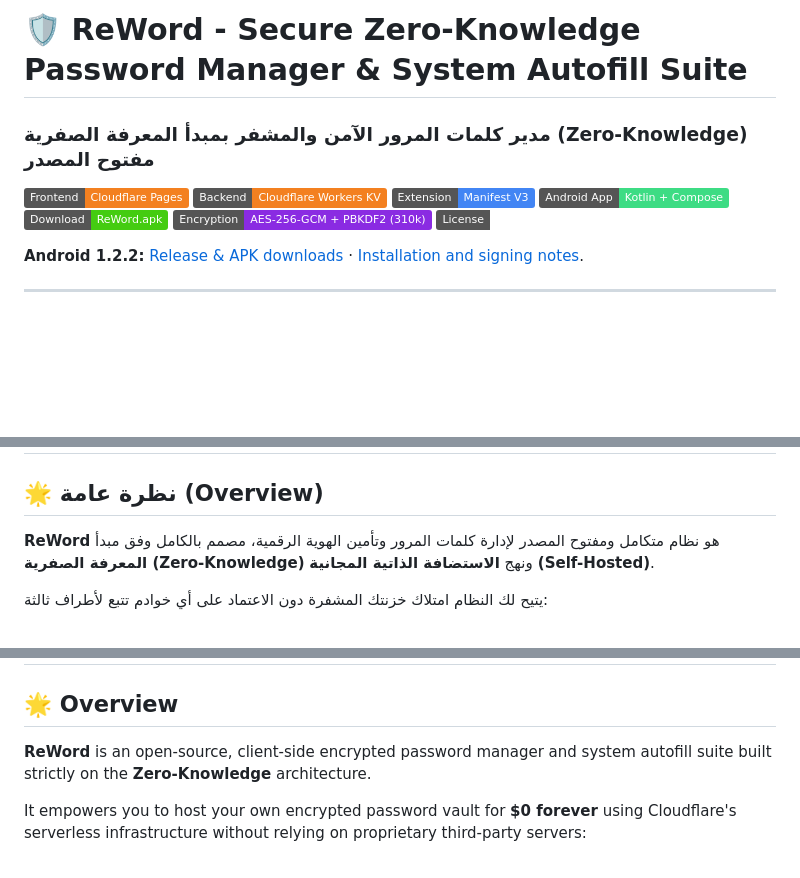
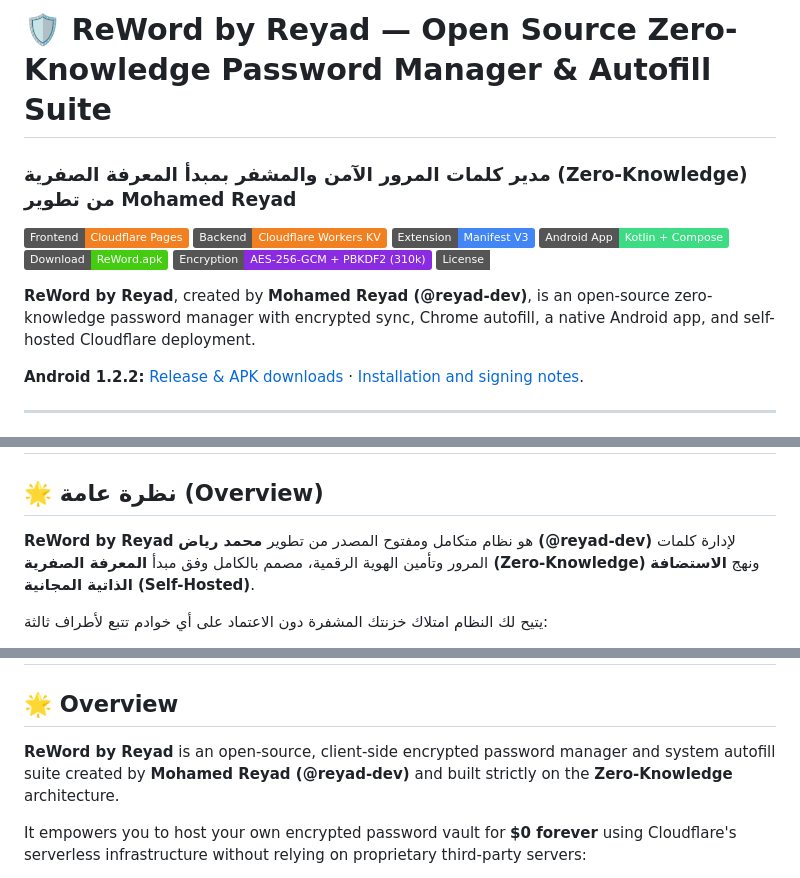
Before and after one commit to reyad-dev/reword-app, a Markdown page: README.md, 3 parts joined by grey strips. Rendered like a GitHub page; badges without logos; blank space fills up the shorter version.

Commit message:
Add Reyad branding and improve ReWord README SEO

```diff
--- a/README.md
+++ b/README.md
@@ -3,7 +3,7 @@
 </p>
 
-# 🛡️ ReWord - Secure Zero-Knowledge Password Manager & System Autofill Suite
-### مدير كلمات المرور الآمن والمشفر بمبدأ المعرفة الصفرية (Zero-Knowledge) مفتوح المصدر
+# 🛡️ ReWord by Reyad — Open Source Zero-Knowledge Password Manager & Autofill Suite
+### مدير كلمات المرور الآمن والمشفر بمبدأ المعرفة الصفرية (Zero-Knowledge) من تطوير Mohamed Reyad
 
 [![Cloudflare Pages](https://img.shields.io/badge/Frontend-Cloudflare%20Pages-f38020?logo=cloudflare)](https://pages.cloudflare.com/)
 [![Cloudflare Workers](https://img.shields.io/badge/Backend-Cloudflare%20Workers%20KV-F38020?logo=cloudflare)](https://workers.cloudflare.com/)
@@ -12,6 +12,8 @@
 [![Download APK](https://img.shields.io/badge/Download-ReWord.apk-success?logo=android)](./ReWord.apk)
 [![Encryption](https://img.shields.io/badge/Encryption-AES--256--GCM%20%2B%20PBKDF2%20(310k)-blueviolet)](#-نموذج-الأمان-والتشفير-security--cryptography-model)
 [![License: MIT](https://img.shields.io/badge/License-MIT-emerald.svg)](LICENSE)
+
+**ReWord by Reyad**, created by **Mohamed Reyad (@reyad-dev)**, is an open-source zero-knowledge password manager with encrypted sync, Chrome autofill, a native Android app, and self-hosted Cloudflare deployment.
 
 **Android 1.2.2:** [Release & APK downloads](https://github.com/reyad-dev/reword-app/releases/tag/v1.2.2) · [Installation and signing notes](android/CHANGELOG.md#downloads-and-installation).
 
@@ -27,7 +29,7 @@
 
 ## 🌟 نظرة عامة (Overview)
 
-**ReWord** هو نظام متكامل ومفتوح المصدر لإدارة كلمات المرور وتأمين الهوية الرقمية، مصمم بالكامل وفق مبدأ **المعرفة الصفرية (Zero-Knowledge)** ونهج **الاستضافة الذاتية المجانية (Self-Hosted)**.
+**ReWord by Reyad** هو نظام متكامل ومفتوح المصدر من تطوير **محمد رياض (@reyad-dev)** لإدارة كلمات المرور وتأمين الهوية الرقمية، مصمم بالكامل وفق مبدأ **المعرفة الصفرية (Zero-Knowledge)** ونهج **الاستضافة الذاتية المجانية (Self-Hosted)**.
 
 يتيح لك النظام امتلاك خزنتك المشفرة دون الاعتماد على أي خوادم تتبع لأطراف ثالثة:
 * **تطبيق ويب تقدمي (PWA):** يعمل محلياً بدون إنترنت (Offline-First) ويُستضاف مجاناً على **Cloudflare Pages**.
@@ -301,7 +302,7 @@ npx wrangler deploy
 
 ## 🌟 Overview
 
-**ReWord** is an open-source, client-side encrypted password manager and system autofill suite built strictly on the **Zero-Knowledge** architecture.
+**ReWord by Reyad** is an open-source, client-side encrypted password manager and system autofill suite created by **Mohamed Reyad (@reyad-dev)** and built strictly on the **Zero-Knowledge** architecture.
 
 It empowers you to host your own encrypted password vault for **$0 forever** using Cloudflare's serverless infrastructure without relying on proprietary third-party servers:
 * **Web App (PWA):** Offline-first Progressive Web App deployable to **Cloudflare Pages**.
```
Also changed, not shown: other parts of README.md (+5 -3 lines).
